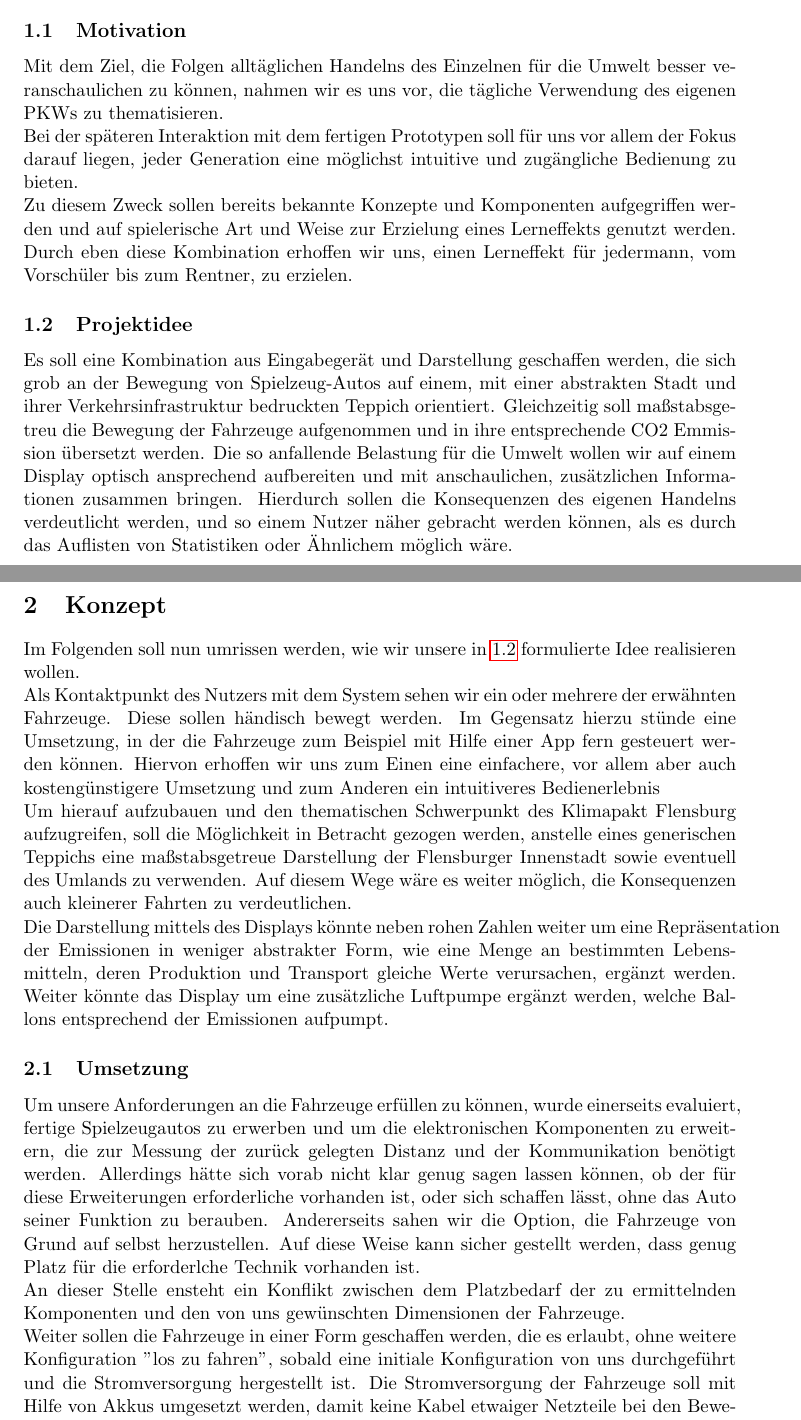
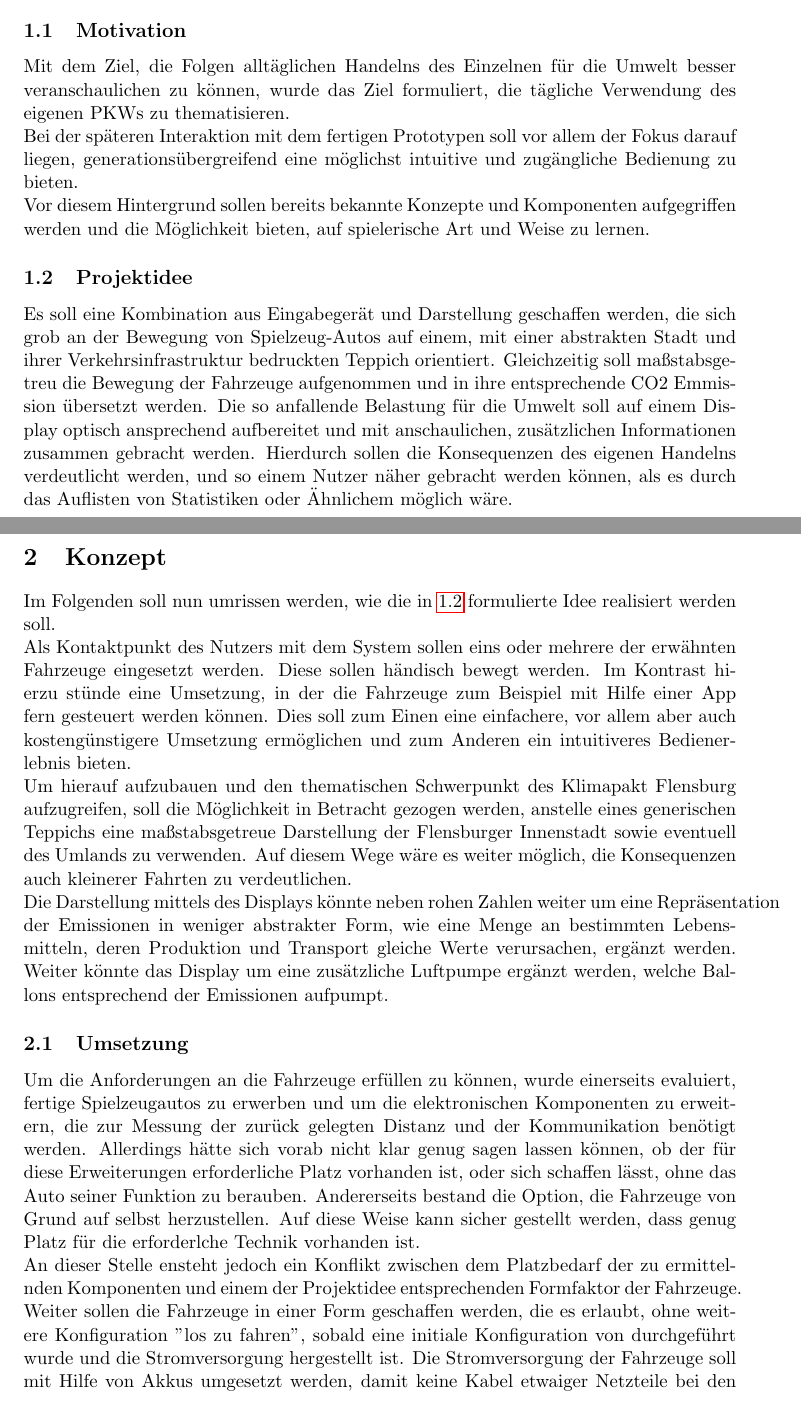
Before and after one commit to simonhauck/M-AI-SmartCars, a LaTeX document (doc/Dokumentation.tex, which reads doc/parts/concept/concept.tex, doc/parts/concept/execution.tex, doc/parts/introduction/idea.tex): two parts of pages 4 and 5 of 26 before the commit and two parts of pages 4 and 5 of 27 after it, joined at a grey line, cut so that both start at the same text. Compiled offline with pdfLaTeX.

Commit message:
removed 1st pl. added missing word

```diff
--- a/doc/parts/concept/concept.tex
+++ b/doc/parts/concept/concept.tex
@@ -2,14 +2,14 @@
 \documentclass[.../Dokumentation.tex]{subfiles}
 \begin{document}
 \section{Konzept}\label{sec-concept}
-Im Folgenden soll nun umrissen werden, wie wir unsere in \ref{sec-intr-idea}
-formulierte Idee realisieren wollen.\\
-Als Kontaktpunkt des Nutzers mit dem System sehen wir ein oder mehrere der
-erwähnten Fahrzeuge. Diese sollen händisch bewegt werden. Im Gegensatz hierzu
-stünde eine Umsetzung, in der die Fahrzeuge zum Beispiel mit Hilfe einer
-App fern gesteuert werden können.
-Hiervon erhoffen wir uns zum Einen eine einfachere, vor allem aber auch
-kostengünstigere Umsetzung und zum Anderen ein intuitiveres Bedienerlebnis\\
+Im Folgenden soll nun umrissen werden, wie die in \ref{sec-intr-idea}
+formulierte Idee realisiert werden soll.\\
+Als Kontaktpunkt des Nutzers mit dem System sollen eins oder mehrere
+der erwähnten Fahrzeuge eingesetzt werden. Diese sollen händisch bewegt werden.
+Im Kontrast hierzu stünde eine Umsetzung, in der die Fahrzeuge zum Beispiel mit
+Hilfe einer App fern gesteuert werden können.
+Dies soll zum Einen eine einfachere, vor allem aber auch kostengünstigere
+Umsetzung ermöglichen und zum Anderen ein intuitiveres Bedienerlebnis bieten.\\
 Um hierauf aufzubauen und den thematischen Schwerpunkt des Klimapakt Flensburg
 aufzugreifen, soll die Möglichkeit in Betracht gezogen werden, anstelle
 eines generischen Teppichs eine maßstabsgetreue Darstellung der Flensburger
--- a/doc/parts/concept/execution.tex
+++ b/doc/parts/concept/execution.tex
@@ -1,21 +1,23 @@
 \documentclass[.../Dokumentation.tex]{subfiles}
 \begin{document}
 \subsection{Umsetzung}\label{sec-concept-execution}
-Um unsere Anforderungen an die Fahrzeuge erfüllen zu können, wurde
+Um die Anforderungen an die Fahrzeuge erfüllen zu können, wurde
 einerseits evaluiert, fertige Spielzeugautos zu erwerben und um die
 elektronischen Komponenten zu erweitern, die zur Messung der zurück gelegten
 Distanz und der Kommunikation benötigt werden. Allerdings hätte sich vorab
 nicht klar genug sagen lassen können, ob der für diese Erweiterungen
-erforderliche vorhanden ist, oder sich schaffen lässt, ohne das Auto seiner
-Funktion zu berauben. Andererseits sahen wir die Option, die Fahrzeuge von
-Grund auf selbst herzustellen. Auf diese Weise kann sicher gestellt werden,
+erforderliche Platz vorhanden ist, oder sich schaffen lässt, ohne das Auto
+seiner Funktion zu berauben.
+Andererseits bestand die Option, die Fahrzeuge von
+Grund auf selbst herzustellen.
+Auf diese Weise kann sicher gestellt werden,
 dass genug Platz für die erforderlche Technik vorhanden ist.\\
-An dieser Stelle ensteht ein Konflikt zwischen dem Platzbedarf der zu
-ermittelnden Komponenten und den von uns gewünschten Dimensionen der
-Fahrzeuge.\\
+An dieser Stelle ensteht jedoch ein Konflikt zwischen dem Platzbedarf der zu
+ermittelnden Komponenten und
+einem der Projektidee entsprechenden Formfaktor der Fahrzeuge.\\
 Weiter sollen die Fahrzeuge in einer Form geschaffen werden, die es erlaubt,
 ohne weitere Konfiguration "los zu fahren", sobald eine initiale Konfiguration
-von uns durchgeführt und die Stromversorgung hergestellt ist.
+von durchgeführt wurde und die Stromversorgung hergestellt ist.
 Die Stromversorgung der Fahrzeuge soll mit Hilfe von Akkus umgesetzt werden,
 damit keine Kabel etwaiger Netzteile bei den Bewegungen der Fahrzeuge
 berücksichtigt werden müssen oder diese gar behindern.\\
--- a/doc/parts/introduction/idea.tex
+++ b/doc/parts/introduction/idea.tex
@@ -6,9 +6,9 @@ die sich grob an der Bewegung von Spielzeug-Autos auf einem,
 mit einer abstrakten Stadt und ihrer Verkehrsinfrastruktur bedruckten Teppich
 orientiert. Gleichzeitig soll maßstabsgetreu die Bewegung der Fahrzeuge
 aufgenommen und in ihre entsprechende CO2 Emmission übersetzt werden.
-Die so anfallende Belastung für die Umwelt wollen wir auf einem Display
-optisch ansprechend aufbereiten und mit anschaulichen, zusätzlichen
-Informationen zusammen bringen.
+Die so anfallende Belastung für die Umwelt soll auf einem Display
+optisch ansprechend aufbereitet und mit anschaulichen, zusätzlichen
+Informationen zusammen gebracht werden.
 Hierdurch sollen die Konsequenzen des eigenen Handelns verdeutlicht werden,
 und so einem Nutzer näher gebracht werden können, als es durch das
 Auflisten von Statistiken oder Ähnlichem möglich wäre.
--- a/doc/parts/introduction/motivation.tex
+++ b/doc/parts/introduction/motivation.tex
@@ -2,14 +2,12 @@
 \begin{document}
 \subsection{Motivation}\label{sec-intr-motivation}
 Mit dem Ziel, die Folgen alltäglichen Handelns des Einzelnen für die Umwelt
-besser veranschaulichen zu können, nahmen wir es uns vor, die tägliche
+besser veranschaulichen zu können, wurde das Ziel formuliert, die tägliche
 Verwendung des eigenen PKWs zu thematisieren.\\
-Bei der späteren Interaktion mit dem fertigen Prototypen soll für uns vor
-allem der Fokus darauf liegen, jeder Generation eine möglichst intuitive
+Bei der späteren Interaktion mit dem fertigen Prototypen soll vor
+allem der Fokus darauf liegen, generationsübergreifend eine möglichst intuitive
 und zugängliche Bedienung zu bieten.\\
-Zu diesem Zweck sollen bereits bekannte Konzepte und Komponenten aufgegriffen
-werden und auf spielerische Art und Weise zur Erzielung eines Lerneffekts
-genutzt werden. \\
-Durch eben diese Kombination erhoffen wir uns, einen Lerneffekt
-für jedermann, vom Vorschüler bis zum Rentner, zu erzielen.
+Vor diesem Hintergrund sollen bereits bekannte Konzepte und Komponenten
+aufgegriffen werden und die Möglichkeit bieten, auf spielerische Art und
+Weise zu lernen.
 \end{document}
```
Also changed, not shown: doc/Dokumentation.pdf.
